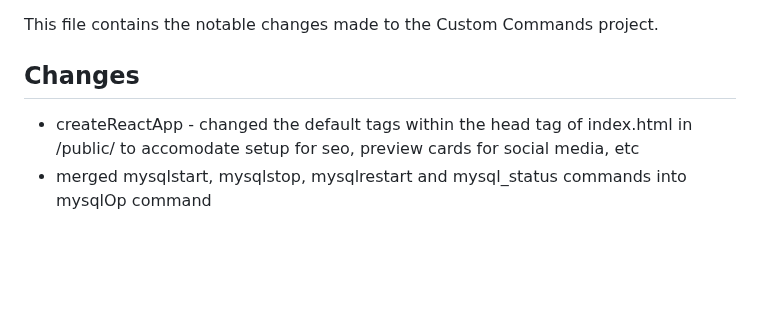
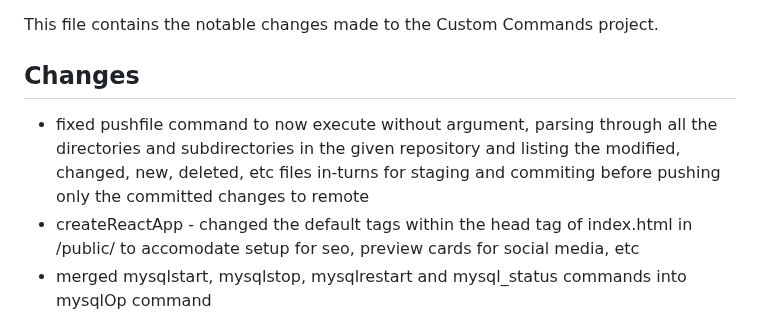
Before and after one commit to DafetiteOgaga/custom_commands, a Markdown page: changes.md, the part around the change. GitHub-like rendering; blank space fills up the shorter version.

Commit message:
changes.md: added updated info on pushffile command

```diff
--- a/changes.md
+++ b/changes.md
@@ -2,6 +2,7 @@
 This file contains the notable changes made to the Custom Commands project.
 
 ## Changes
+   - fixed pushfile command to now execute without argument, parsing through all the directories and subdirectories in the given repository and listing the modified, changed, new, deleted, etc files in-turns for staging and commiting before pushing only the committed changes to remote
    - createReactApp - changed the default tags within the head tag of index.html in /public/ to accomodate setup for seo, preview cards for social media, etc
    - merged mysqlstart, mysqlstop, mysqlrestart and mysql_status commands
    into mysqlOp command
```
